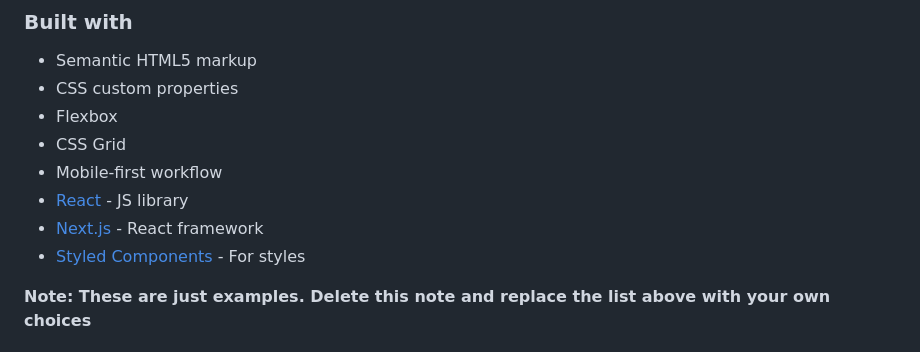
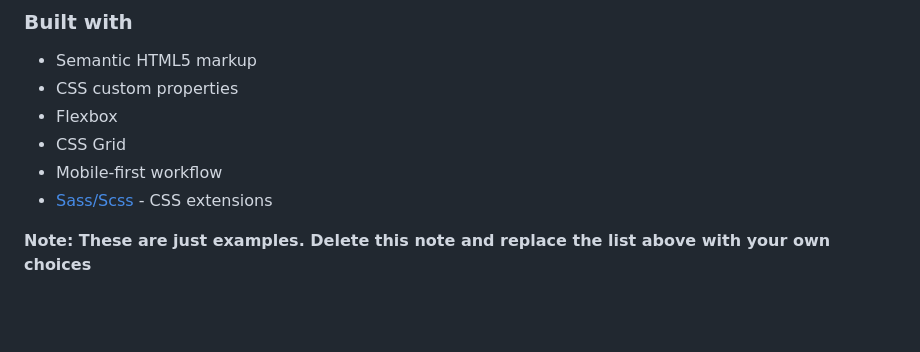
Before and after one commit to IryDev/Loopstudios-landing-page, a Markdown page: README.md, the part around the change. Rendered like a GitHub page; blank space fills up the shorter version.

```diff
--- a/README.md
+++ b/README.md
@@ -47,9 +47,7 @@ Users should be able to:
 - Flexbox
 - CSS Grid
 - Mobile-first workflow
-- [React](https://reactjs.org/) - JS library
-- [Next.js](https://nextjs.org/) - React framework
-- [Styled Components](https://styled-components.com/) - For styles
+- [Sass/Scss](https://sass-lang.com/) - CSS extensions
 
 **Note: These are just examples. Delete this note and replace the list above with your own choices**
 
```
